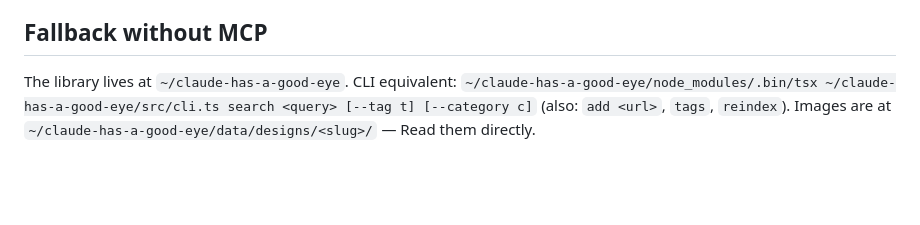
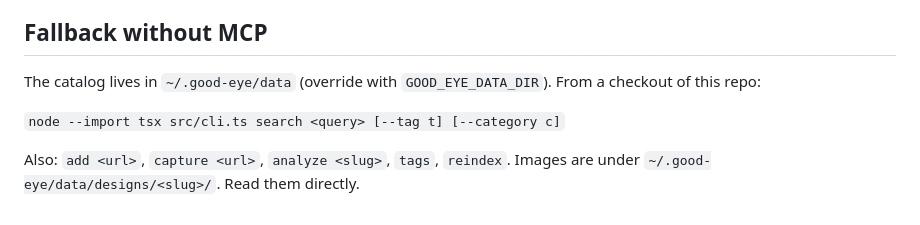
Before and after one commit to glebstarchikov/good-eye, a Markdown page: skills/good-eye/SKILL.md, the part around the change. Rendered like a GitHub page; blank space fills up the shorter version.

```diff
--- a/skills/good-eye/SKILL.md
+++ b/skills/good-eye/SKILL.md
@@ -42,7 +42,8 @@ style/theme decisions, design critique. Search FIRST, design SECOND.
 
 ## Fallback without MCP
 
-The library lives at `~/claude-has-a-good-eye`. CLI equivalent:
-`~/claude-has-a-good-eye/node_modules/.bin/tsx ~/claude-has-a-good-eye/src/cli.ts search <query> [--tag t] [--category c]`
-(also: `add <url>`, `tags`, `reindex`). Images are at
-`~/claude-has-a-good-eye/data/designs/<slug>/` — Read them directly.
+The catalog lives in `~/.good-eye/data` (override with `GOOD_EYE_DATA_DIR`). From a checkout of this repo:
+
+`node --import tsx src/cli.ts search <query> [--tag t] [--category c]`
+
+Also: `add <url>`, `capture <url>`, `analyze <slug>`, `tags`, `reindex`. Images are under `~/.good-eye/data/designs/<slug>/`. Read them directly.
```
Also changed, not shown: README.md (+44 -15 lines), docs/capture-and-search.png (added), 4 other files.
